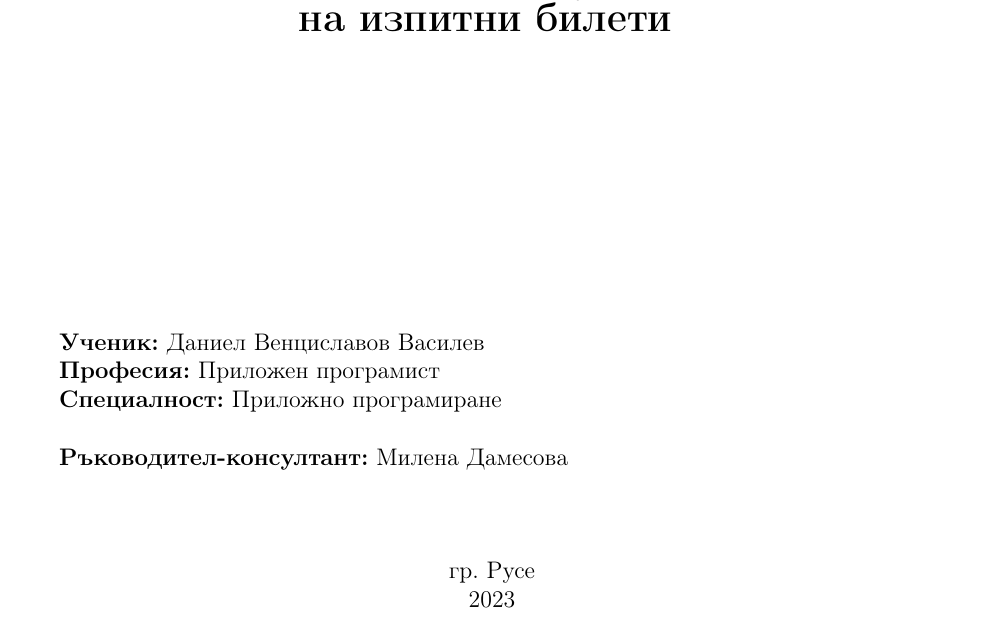
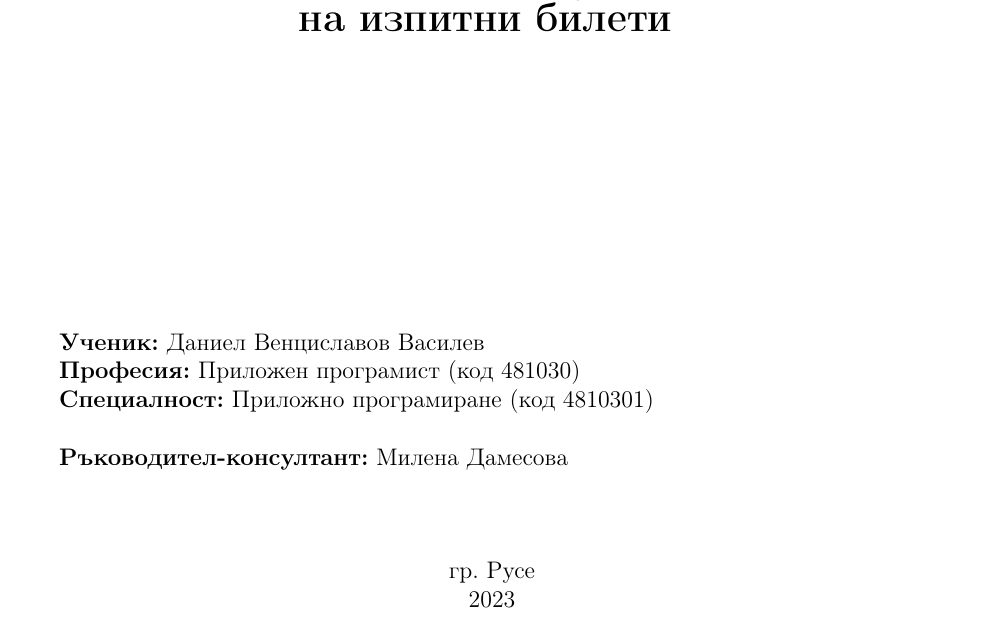
Before and after one commit to dakata1337/test-generator, a LaTeX thesis (docs/thesis.tex, which reads docs/firstpage.tex): part of page 1 of 19, cut so that both start at the same text. Compiled offline with pdfLaTeX.

Commit message:
docs: firstpage cring

```diff
--- a/docs/firstpage.tex
+++ b/docs/firstpage.tex
@@ -51,10 +51,10 @@
 Даниел Венциславов Василев
 
 \textbf{Професия:}
-Приложен програмист
+Приложен програмист (код 481030)
 
 \textbf{Специалност:}
-Приложно програмиране
+Приложно програмиране (код 4810301)
 
 \hfill
 
```
Also changed, not shown: docs/thesis.pdf.
